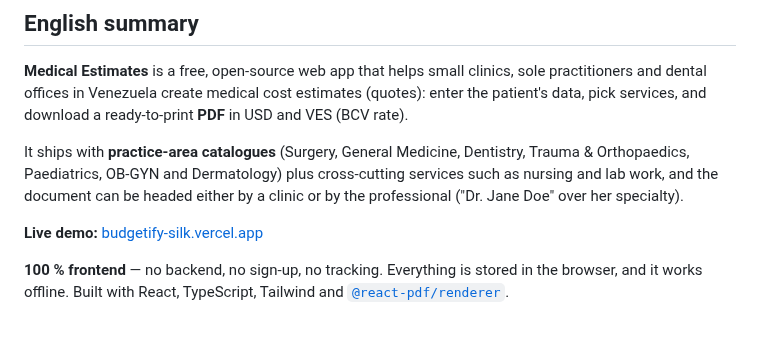
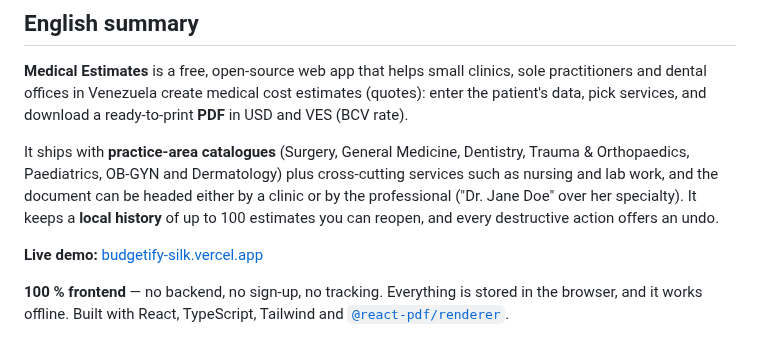
Before and after one commit to jaervic/budgetify, a Markdown page: README.md, the part around one of its changes. Rendered like a GitHub page.

```diff
--- a/README.md
+++ b/README.md
@@ -156,7 +168,8 @@ the patient's data, pick services, and download a ready-to-print **PDF** in USD
 It ships with **practice-area catalogues** (Surgery, General Medicine, Dentistry, Trauma &
 Orthopaedics, Paediatrics, OB-GYN and Dermatology) plus cross-cutting services such as
 nursing and lab work, and the document can be headed either by a clinic or by the
-professional ("Dr. Jane Doe" over her specialty).
+professional ("Dr. Jane Doe" over her specialty). It keeps a **local history** of up to 100
+estimates you can reopen, and every destructive action offers an undo.
 
 **Live demo:** [budgetify-silk.vercel.app](https://budgetify-silk.vercel.app)
 
```
Also changed, not shown: other parts of README.md (+17 -5 lines), docs/DESARROLLO.md (+72 -7 lines), docs/capturas/documento.png, docs/capturas/edicion.png, docs/capturas/movil-documento.png, docs/capturas/movil-edicion.png.
